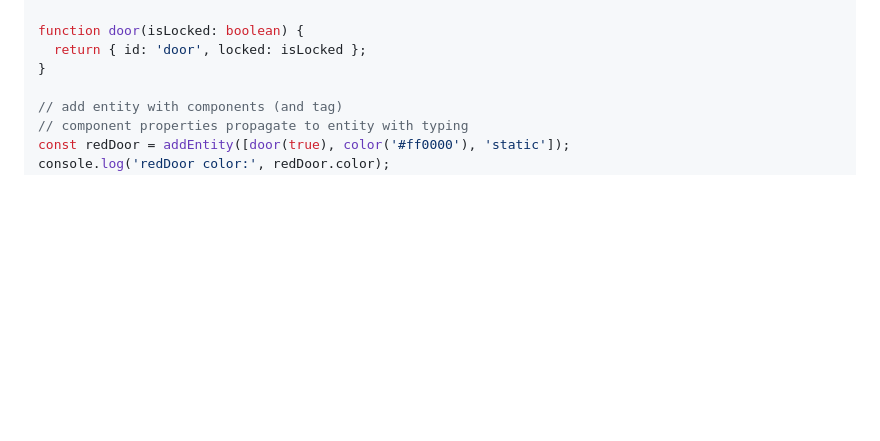
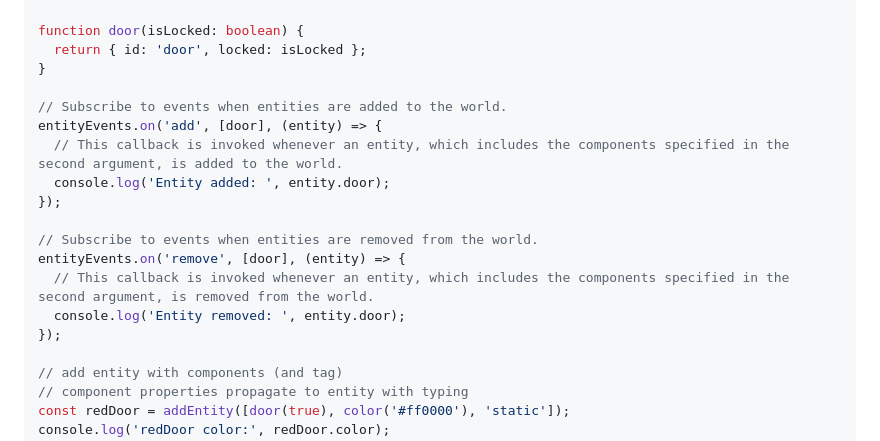
Before and after one commit to Skybox-Technologies/bjs-ecs, a Markdown page: libs/bjs-ecs/README.md, the part around the change. Drawn GitHub-style; blank space fills up the shorter version.

```diff
--- a/libs/bjs-ecs/README.md
+++ b/libs/bjs-ecs/README.md
@@ -51,6 +51,18 @@ function color(hex: string) {
 function door(isLocked: boolean) {
   return { id: 'door', locked: isLocked };
 }
+
+// Subscribe to events when entities are added to the world.
+entityEvents.on('add', [door], (entity) => {
+  // This callback is invoked whenever an entity, which includes the components specified in the second argument, is added to the world.
+  console.log('Entity added: ', entity.door);
+});
+
+// Subscribe to events when entities are removed from the world.
+entityEvents.on('remove', [door], (entity) => {
+  // This callback is invoked whenever an entity, which includes the components specified in the second argument, is removed from the world.
+  console.log('Entity removed: ', entity.door);
+});
 
 // add entity with components (and tag)
 // component properties propagate to entity with typing
```
